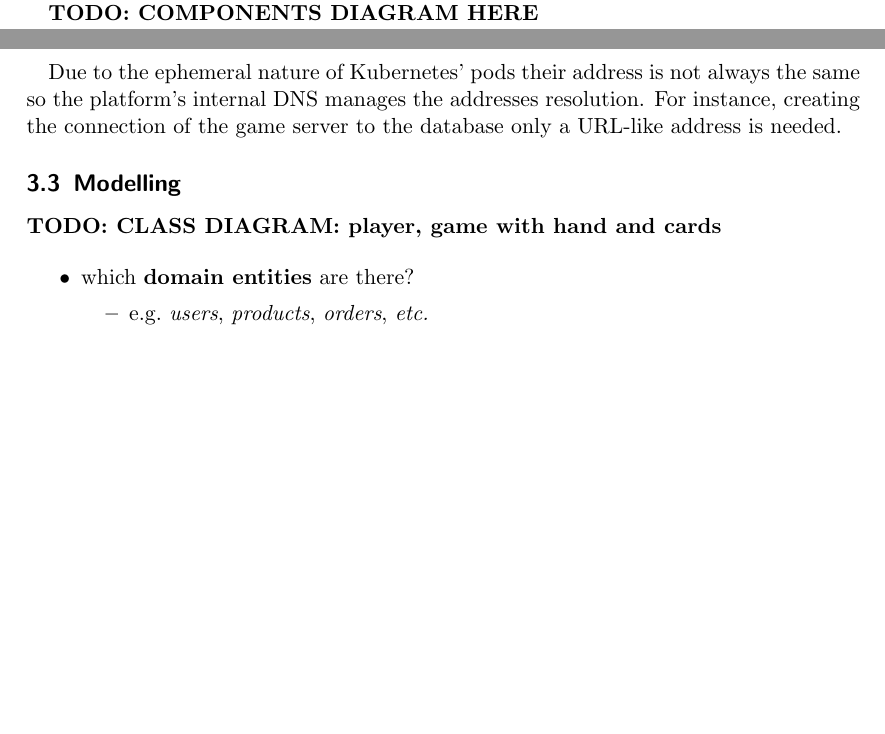
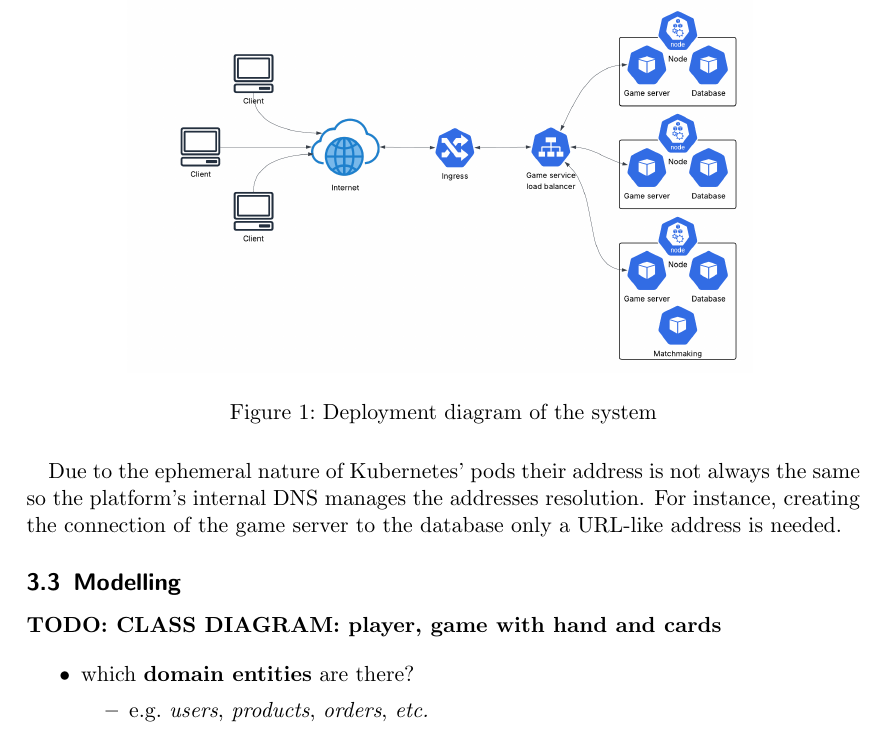
Before and after one commit to juturbo/MarafoNet, a LaTeX paper (report-src/distributed-systems-final-report.tex): two parts of pages 5 and 6 of 11 before the commit and part of page 6 of 11 after it, the two joined at a grey line, cut at the place of the change, the shorter picture padded with empty space. Compiled offline with pdfLaTeX.

Commit message:
Added deployment diagram to Infrastructure section

```diff
--- a/report-src/distributed-systems-final-report.tex
+++ b/report-src/distributed-systems-final-report.tex
@@ -4,6 +4,7 @@
 \usepackage{url}
 \usepackage{natbib}
 \usepackage{graphicx}
+\usepackage{float}
 \usepackage{cleveref} % this must be the last package to be loaded
 
 \newcommand{\emailaddr}[1]{\href{mailto:#1}{\texttt{#1}}}
@@ -355,7 +356,12 @@ Considering it is a popular game in Emilia-Romagna and neighbor regions most
 of the users will come from there, with a little percentage of traffic coming
 from expatriates.
 
-\textbf{TODO: COMPONENTS DIAGRAM HERE}
+\begin{figure}[H]
+  \centering
+  \includegraphics[width=0.75\textwidth]{figures/design/deployment.png}
+  \caption{Deployment diagram of the system}
+  \label{fig:deployment}
+\end{figure}
 
 Due to the ephemeral nature of Kubernetes' pods their address is not always
 the same so the platform's internal DNS manages the addresses resolution.
```
Also changed, not shown: report-src/figures/design/deployment.png (added).
